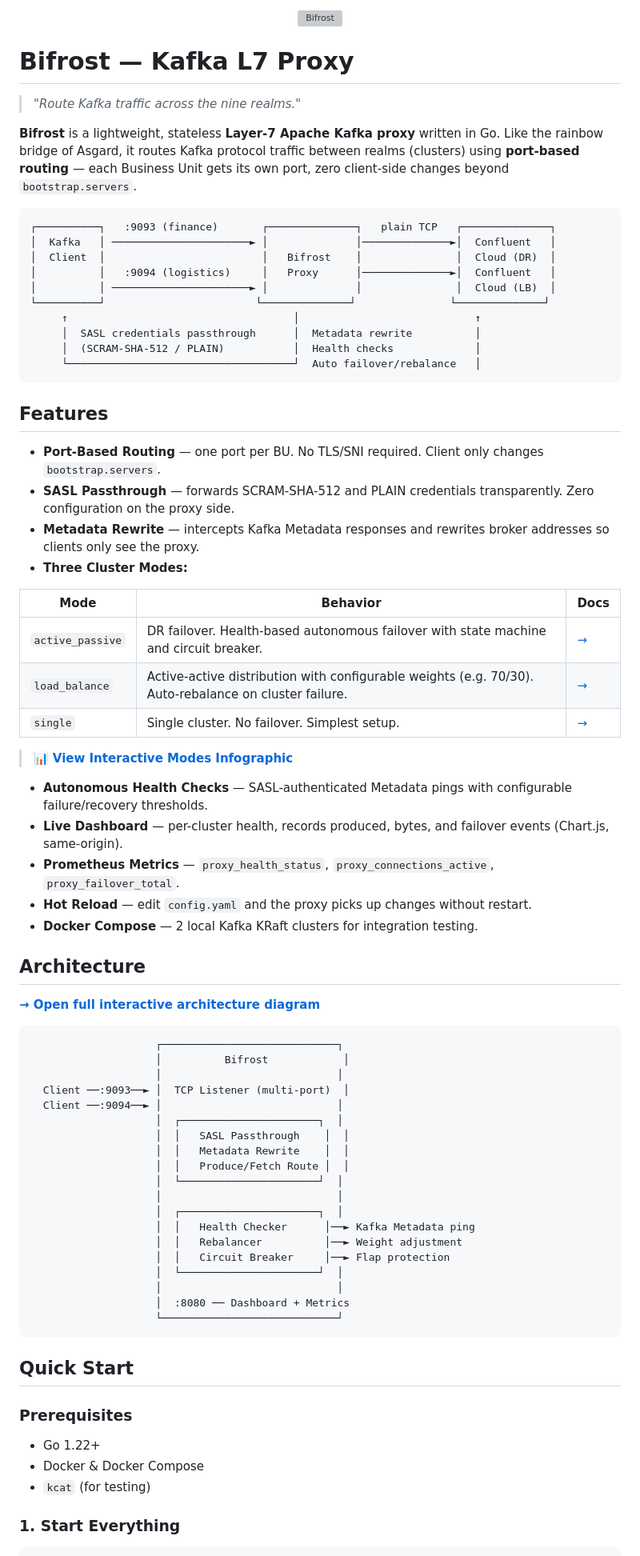
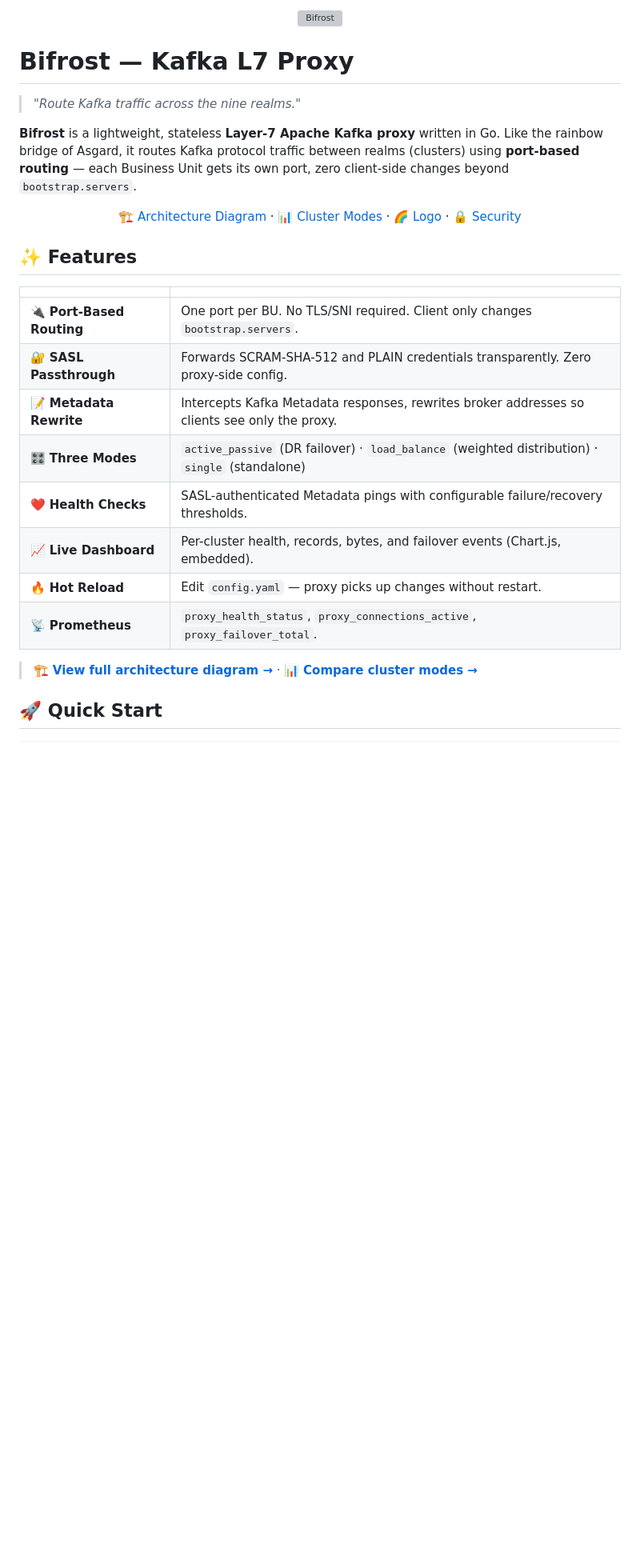
Before and after one commit to vfolgosa/bifrost-proxy, a Markdown page: README.md, the part around one of its changes. Shown at 80% size. GitHub-like rendering; blank space fills up the shorter version; grey boxes are pictures that could not be loaded.

Commit message:
Clean README: remove ASCII art, link to HTML docs, emoji-rich layout

````diff
--- a/README.md
+++ b/README.md
@@ -8,74 +8,28 @@
 
 **Bifrost** is a lightweight, stateless **Layer-7 Apache Kafka proxy** written in Go. Like the rainbow bridge of Asgard, it routes Kafka protocol traffic between realms (clusters) using **port-based routing** — each Business Unit gets its own port, zero client-side changes beyond `bootstrap.servers`.
 
-```
-┌──────────┐   :9093 (finance)       ┌──────────────┐   plain TCP   ┌──────────────┐
-│  Kafka   │ ──────────────────────► │              │──────────────►│  Confluent   │
-│  Client  │                         │   Bifrost    │               │  Cloud (DR)  │
-│          │   :9094 (logistics)     │   Proxy      │──────────────►│  Confluent   │
-│          │ ──────────────────────► │              │               │  Cloud (LB)  │
-└──────────┘                        └──────────────┘               └──────────────┘
-     ↑                                    │                            ↑
-     │  SASL credentials passthrough      │  Metadata rewrite          │
-     │  (SCRAM-SHA-512 / PLAIN)           │  Health checks             │
-     └────────────────────────────────────┘  Auto failover/rebalance   │
-```
+<p align="center">
+  <a href="docs/architecture.html">🏗️ Architecture Diagram</a> ·
+  <a href="docs/modes.html">📊 Cluster Modes</a> ·
+  <a href="docs/logo.html">🌈 Logo</a> ·
+  <a href="SECURITY.md">🔒 Security</a>
+</p>
 
-## Features
+## ✨ Features
 
-- **Port-Based Routing** — one port per BU. No TLS/SNI required. Client only changes `bootstrap.servers`.
-- **SASL Passthrough** — forwards SCRAM-SHA-512 and PLAIN credentials transparently. Zero configuration on the proxy side.
-- **Metadata Rewrite** — intercepts Kafka Metadata responses and rewrites broker addresses so clients only see the proxy.
-- **Three Cluster Modes:**
+| | |
+|---|---|
+| 🔌 **Port-Based Routing** | One port per BU. No TLS/SNI required. Client only changes `bootstrap.servers`. |
+| 🔐 **SASL Passthrough** | Forwards SCRAM-SHA-512 and PLAIN credentials transparently. Zero proxy-side config. |
+| 📝 **Metadata Rewrite** | Intercepts Kafka Metadata responses, rewrites broker addresses so clients see only the proxy. |
+| 🎛️ **Three Modes** | `active_passive` (DR failover) · `load_balance` (weighted distribution) · `single` (standalone) |
+| ❤️ **Health Checks** | SASL-authenticated Metadata pings with configurable failure/recovery thresholds. |
+| 📈 **Live Dashboard** | Per-cluster health, records, bytes, and failover events (Chart.js, embedded). |
+| 🔥 **Hot Reload** | Edit `config.yaml` — proxy picks up changes without restart. |
+| 📡 **Prometheus** | `proxy_health_status`, `proxy_connections_active`, `proxy_failover_total`. |
 
-| Mode | Behavior | Docs |
-|------|----------|------|
-| `active_passive` | DR failover. Health-based autonomous failover with state machine and circuit breaker. | [→](#) |
-| `load_balance` | Active-active distribution with configurable weights (e.g. 70/30). Auto-rebalance on cluster failure. | [→](#) |
-| `single` | Single cluster. No failover. Simplest setup. | [→](#) |
+> 🏗️ **[View full architecture diagram →](docs/architecture.html)** · 📊 **[Compare cluster modes →](docs/modes.html)**
 
-> 📊 **[View Interactive Modes Infographic](docs/modes.html)**
-
-- **Autonomous Health Checks** — SASL-authenticated Metadata pings with configurable failure/recovery thresholds.
-- **Live Dashboard** — per-cluster health, records produced, bytes, and failover events (Chart.js, same-origin).
-- **Prometheus Metrics** — `proxy_health_status`, `proxy_connections_active`, `proxy_failover_total`.
-- **Hot Reload** — edit `config.yaml` and the proxy picks up changes without restart.
-- **Docker Compose** — 2 local Kafka KRaft clusters for integration testing.
-
-## Architecture
-
-**[→ Open full interactive architecture diagram](docs/architecture.html)**
-
-```
-                    ┌────────────────────────────┐
-                    │          Bifrost            │
-                    │                            │
-  Client ──:9093──► │  TCP Listener (multi-port)  │
-  Client ──:9094──► │                            │
-                    │  ┌──────────────────────┐  │
-                    │  │   SASL Passthrough    │  │
-                    │  │   Metadata Rewrite    │  │
-                    │  │   Produce/Fetch Route │  │
-                    │  └──────────────────────┘  │
-                    │                            │
-                    │  ┌──────────────────────┐  │
-                    │  │   Health Checker      │──► Kafka Metadata ping
-                    │  │   Rebalancer          │──► Weight adjustment
-                    │  │   Circuit Breaker     │──► Flap protection
-                    │  └──────────────────────┘  │
-                    │                            │
-                    │  :8080 ── Dashboard + Metrics
-                    └────────────────────────────┘
-```
-
-## Quick Start
-
-### Prerequisites
-
-- Go 1.22+
-- Docker & Docker Compose
-- `kcat` (for testing)
-
-### 1. Start Everything
+## 🚀 Quick Start
 
 ```bash
````
Also changed, not shown: other parts of README.md (+45 -48 lines).
